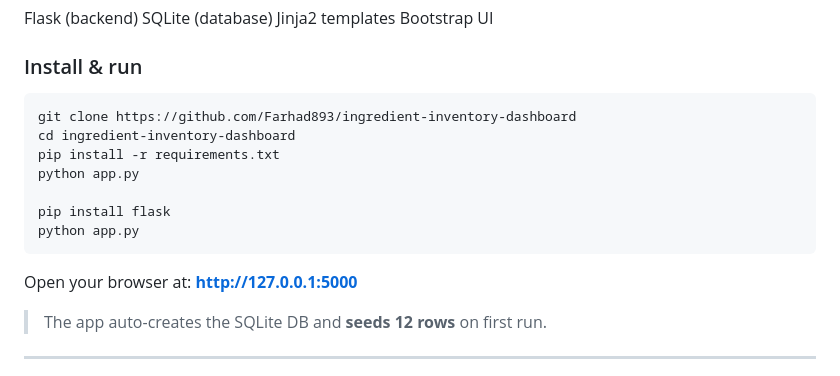
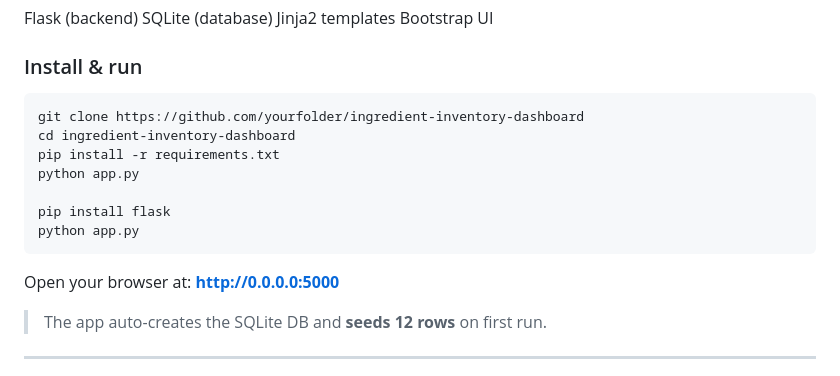
Before and after one commit to Farhad893/ingredient-inventory-dashboard, a Markdown page: README.md, the part around the change. GitHub-like rendering.

Commit message:
Update repository URL and server address in README

````diff
--- a/README.md
+++ b/README.md
@@ -28,7 +28,7 @@ Bootstrap UI
 
 ### Install & run
 ```bash
-git clone https://github.com/Farhad893/ingredient-inventory-dashboard
+git clone https://github.com/yourfolder/ingredient-inventory-dashboard
 cd ingredient-inventory-dashboard
 pip install -r requirements.txt
 python app.py
@@ -37,7 +37,7 @@ pip install flask
 python app.py
 ```
 
-Open your browser at: **http://127.0.0.1:5000**
+Open your browser at: **http://0.0.0.0:5000**
 
 > The app auto-creates the SQLite DB and **seeds 12 rows** on first run.
 
````
